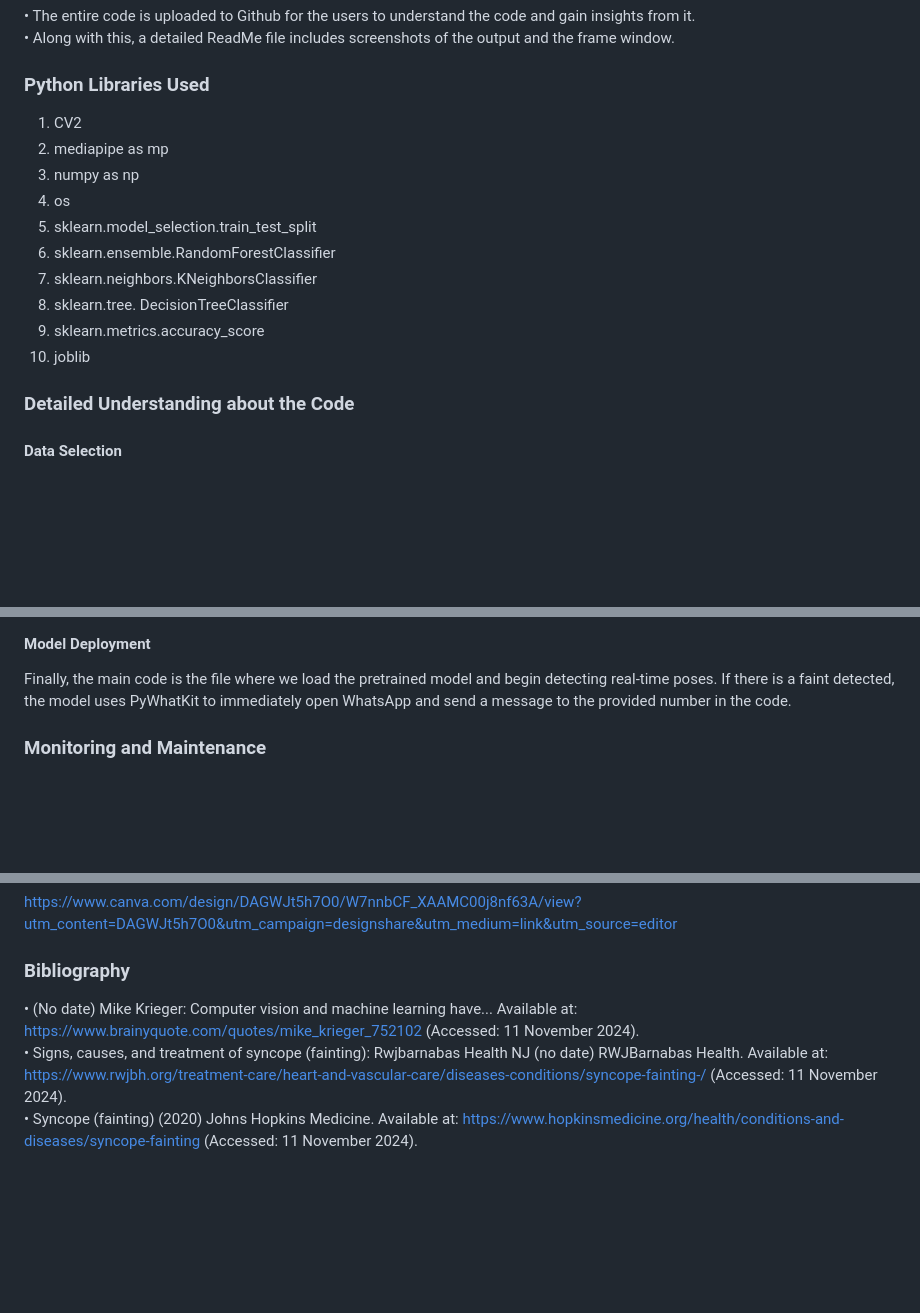
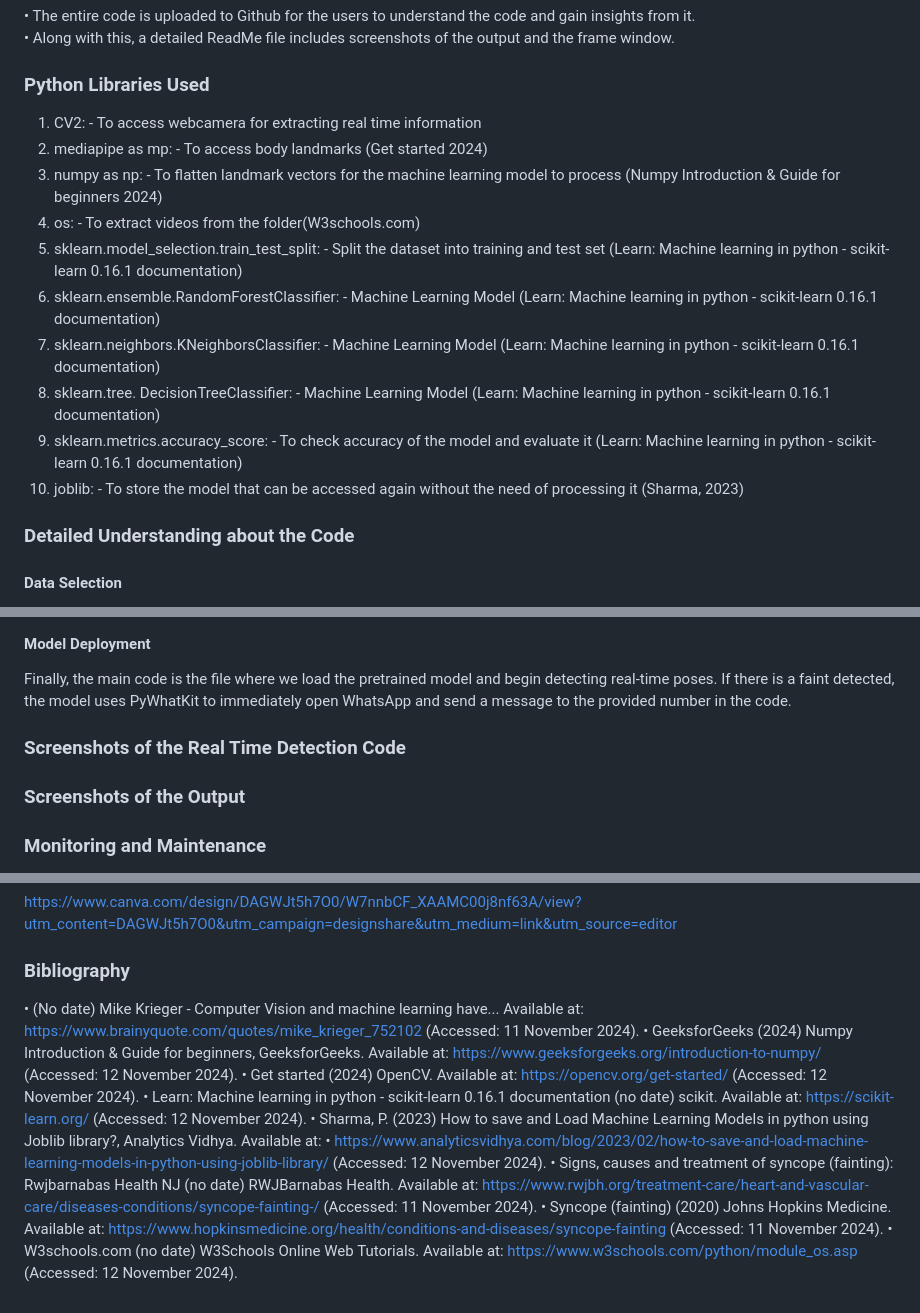
Before and after one commit to JRKaran7/1000130-KARAN_AMOL_RAJANKAR, a Markdown page: README.md, 3 parts joined by grey strips. GitHub-like rendering; blank space fills up the shorter version.

```diff
--- a/README.md
+++ b/README.md
@@ -60,16 +60,16 @@ Forms Response Sheet: https://docs.google.com/spreadsheets/d/171L4dBcxADU1JaSF3q
 • Along with this, a detailed ReadMe file includes screenshots of the output and the frame window. <br>
 
 ### Python Libraries Used
-1. CV2 <br>
-2. mediapipe as mp <br>
-3. numpy as np <br>
-4. os<br>
-5. sklearn.model_selection.train_test_split<br>
-6. sklearn.ensemble.RandomForestClassifier <br>
-7. sklearn.neighbors.KNeighborsClassifier <br>
-8. sklearn.tree. DecisionTreeClassifier <br>
-9. sklearn.metrics.accuracy_score <br>
-10. joblib <br>
+1. CV2: - To access webcamera for extracting real time information <br>
+2. mediapipe as mp: - To access body landmarks (Get started 2024)<br>
+3. numpy as np: - To flatten landmark vectors for the machine learning model to process (Numpy Introduction &amp; Guide for beginners 2024)<br>
+4. os: - To extract videos from the folder(W3schools.com)<br>
+5. sklearn.model_selection.train_test_split: - Split the dataset into training and test set (Learn: Machine learning in python - scikit-learn 0.16.1 documentation)<br>
+6. sklearn.ensemble.RandomForestClassifier: - Machine Learning Model (Learn: Machine learning in python - scikit-learn 0.16.1 documentation)<br>
+7. sklearn.neighbors.KNeighborsClassifier: - Machine Learning Model (Learn: Machine learning in python - scikit-learn 0.16.1 documentation)<br>
+8. sklearn.tree. DecisionTreeClassifier: - Machine Learning Model (Learn: Machine learning in python - scikit-learn 0.16.1 documentation)<br>
+9. sklearn.metrics.accuracy_score: - To check accuracy of the model and evaluate it (Learn: Machine learning in python - scikit-learn 0.16.1 documentation)<br>
+10. joblib: - To store the model that can be accessed again without the need of processing it (Sharma, 2023)<br>
 
 
 ### Detailed Understanding about the Code
@@ -97,6 +97,10 @@ Once the data is trained, it is tested on the test dataset, and the accuracy is
 
 #### Model Deployment
 Finally, the main code is the file where we load the pretrained model and begin detecting real-time poses. If there is a faint detected, the model uses PyWhatKit to immediately open WhatsApp and send a message to the provided number in the code. <br>
+
+### Screenshots of the Real Time Detection Code
+
+### Screenshots of the Output
 
 ### Monitoring and Maintenance
 Now that we have deployed the model, it is to be monitored to prevent false alarms and continuously update the training data to increase accuracy. Once we get a deeper understanding about advanced computer vision, I would continue to integrate this model with hardware devices to make it a fully functional product. But monitoring it will prevent any issues arising in the code.
@@ -116,6 +120,12 @@ While coding this faint detection system, I learnt about how Python can be used
 ### PPT Link
 https://www.canva.com/design/DAGWJt5h7O0/W7nnbCF_XAAMC00j8nf63A/view?utm_content=DAGWJt5h7O0&utm_campaign=designshare&utm_medium=link&utm_source=editor
 ### Bibliography
-• (No date) Mike Krieger: Computer vision and machine learning have... Available at: https://www.brainyquote.com/quotes/mike_krieger_752102 (Accessed: 11 November 2024). <br>
-• Signs, causes, and treatment of syncope (fainting): Rwjbarnabas Health NJ (no date) RWJBarnabas Health. Available at: https://www.rwjbh.org/treatment-care/heart-and-vascular-care/diseases-conditions/syncope-fainting-/ (Accessed: 11 November 2024). <br>
+• (No date) Mike Krieger - Computer Vision and machine learning have... Available at: https://www.brainyquote.com/quotes/mike_krieger_752102 (Accessed: 11 November 2024).
+• GeeksforGeeks (2024) Numpy Introduction & Guide for beginners, GeeksforGeeks. Available at: https://www.geeksforgeeks.org/introduction-to-numpy/ (Accessed: 12 November 2024).
+• Get started (2024) OpenCV. Available at: https://opencv.org/get-started/ (Accessed: 12 November 2024).
+• Learn: Machine learning in python - scikit-learn 0.16.1 documentation (no date) scikit. Available at: https://scikit-learn.org/ (Accessed: 12 November 2024).
+• Sharma, P. (2023) How to save and Load Machine Learning Models in python using Joblib library?, Analytics Vidhya. Available at:
+• https://www.analyticsvidhya.com/blog/2023/02/how-to-save-and-load-machine-learning-models-in-python-using-joblib-library/ (Accessed: 12 November 2024).
+• Signs, causes and treatment of syncope (fainting): Rwjbarnabas Health NJ (no date) RWJBarnabas Health. Available at: https://www.rwjbh.org/treatment-care/heart-and-vascular-care/diseases-conditions/syncope-fainting-/ (Accessed: 11 November 2024).
 • Syncope (fainting) (2020) Johns Hopkins Medicine. Available at: https://www.hopkinsmedicine.org/health/conditions-and-diseases/syncope-fainting (Accessed: 11 November 2024).
+• W3schools.com (no date) W3Schools Online Web Tutorials. Available at: https://www.w3schools.com/python/module_os.asp (Accessed: 12 November 2024).
```
Also changed, not shown: other parts of README.md (+4 -4 lines).
